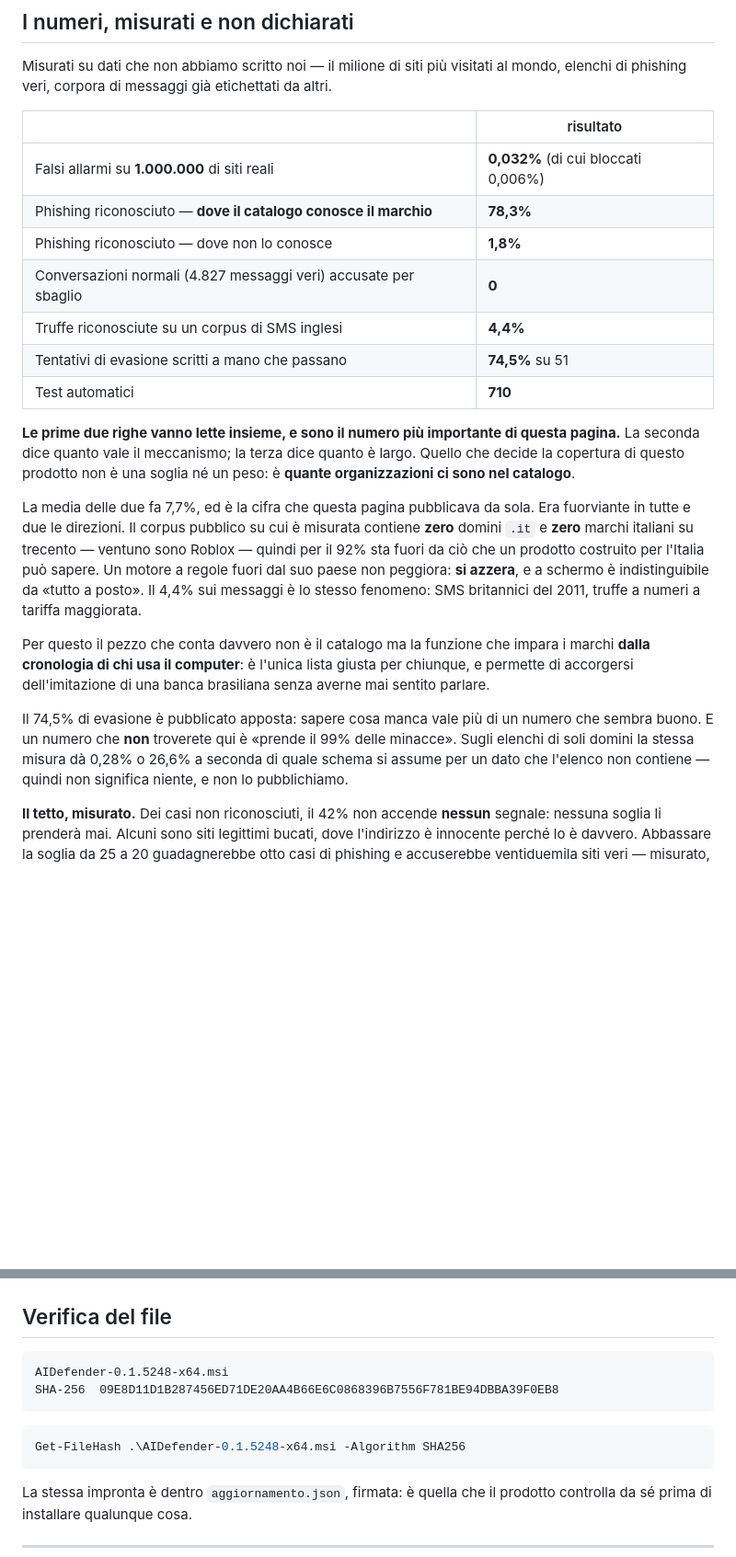
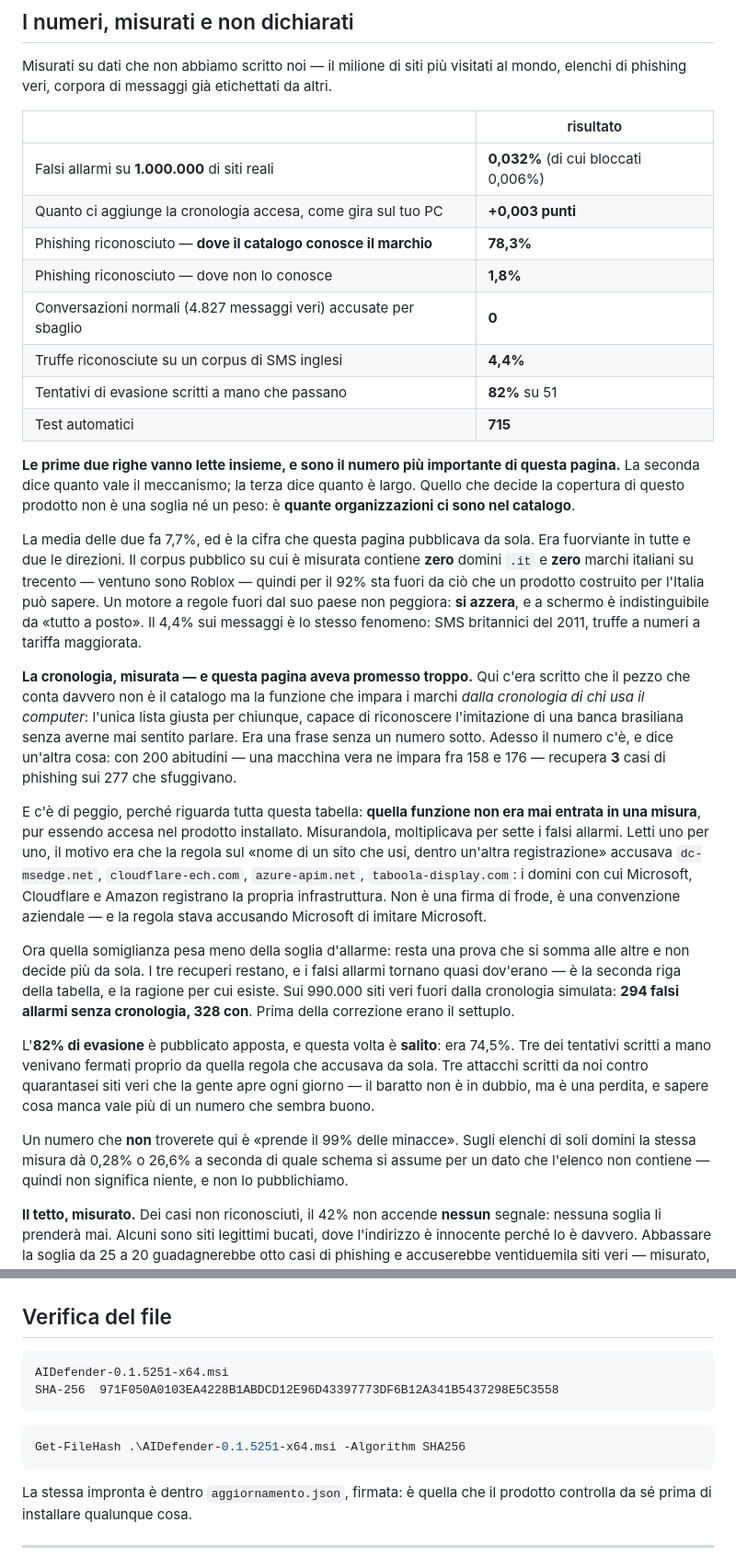
Before and after one commit to Grokeador/CetrAI, a Markdown page: README.md, 2 parts joined by grey strips. Shown at 92% size. GitHub-like rendering; blank space fills up the shorter version.

Commit message:
0.1.5251: la cronologia non accusa piu' da sola, e i numeri lo dicono

````diff
--- a/README.md
+++ b/README.md
@@ -77,12 +77,13 @@ phishing veri, corpora di messaggi già etichettati da altri.
 | | risultato |
 |---|---|
 | Falsi allarmi su **1.000.000** di siti reali | **0,032%** (di cui bloccati 0,006%) |
+| Quanto ci aggiunge la cronologia accesa, come gira sul tuo PC | **+0,003 punti** |
 | Phishing riconosciuto — **dove il catalogo conosce il marchio** | **78,3%** |
 | Phishing riconosciuto — dove non lo conosce | **1,8%** |
 | Conversazioni normali (4.827 messaggi veri) accusate per sbaglio | **0** |
 | Truffe riconosciute su un corpus di SMS inglesi | **4,4%** |
-| Tentativi di evasione scritti a mano che passano | **74,5%** su 51 |
-| Test automatici | **710** |
+| Tentativi di evasione scritti a mano che passano | **82%** su 51 |
+| Test automatici | **715** |
 
 **Le prime due righe vanno lette insieme, e sono il numero più importante di questa pagina.** La
 seconda dice quanto vale il meccanismo; la terza dice quanto è largo. Quello che decide la copertura
@@ -95,13 +96,33 @@ un prodotto costruito per l'Italia può sapere. Un motore a regole fuori dal suo
 **si azzera**, e a schermo è indistinguibile da «tutto a posto». Il 4,4% sui messaggi è lo stesso
 fenomeno: SMS britannici del 2011, truffe a numeri a tariffa maggiorata.
 
-Per questo il pezzo che conta davvero non è il catalogo ma la funzione che impara i marchi **dalla
-cronologia di chi usa il computer**: è l'unica lista giusta per chiunque, e permette di accorgersi
-dell'imitazione di una banca brasiliana senza averne mai sentito parlare.
+**La cronologia, misurata — e questa pagina aveva promesso troppo.** Qui c'era scritto che il pezzo
+che conta davvero non è il catalogo ma la funzione che impara i marchi *dalla cronologia di chi usa
+il computer*: l'unica lista giusta per chiunque, capace di riconoscere l'imitazione di una banca
+brasiliana senza averne mai sentito parlare. Era una frase senza un numero sotto. Adesso il numero
+c'è, e dice un'altra cosa: con 200 abitudini — una macchina vera ne impara fra 158 e 176 — recupera
+**3** casi di phishing sui 277 che sfuggivano.
 
-Il 74,5% di evasione è pubblicato apposta: sapere cosa manca vale più di un numero che sembra buono.
-E un numero che **non** troverete qui è «prende il 99% delle minacce». Sugli elenchi di soli domini
-la stessa misura dà 0,28% o 26,6% a seconda di quale schema si assume per un dato che l'elenco non
+E c'è di peggio, perché riguarda tutta questa tabella: **quella funzione non era mai entrata in una
+misura**, pur essendo accesa nel prodotto installato. Misurandola, moltiplicava per sette i falsi
+allarmi. Letti uno per uno, il motivo era che la regola sul «nome di un sito che usi, dentro un'altra
+registrazione» accusava `dc-msedge.net`, `cloudflare-ech.com`, `azure-apim.net`,
+`taboola-display.com`: i domini con cui Microsoft, Cloudflare e Amazon registrano la propria
+infrastruttura. Non è una firma di frode, è una convenzione aziendale — e la regola stava accusando
+Microsoft di imitare Microsoft.
+
+Ora quella somiglianza pesa meno della soglia d'allarme: resta una prova che si somma alle altre e
+non decide più da sola. I tre recuperi restano, e i falsi allarmi tornano quasi dov'erano — è la
+seconda riga della tabella, e la ragione per cui esiste. Sui 990.000 siti veri fuori dalla cronologia
+simulata: **294 falsi allarmi senza cronologia, 328 con**. Prima della correzione erano il settuplo.
+
+L'**82% di evasione** è pubblicato apposta, e questa volta è **salito**: era 74,5%. Tre dei tentativi
+scritti a mano venivano fermati proprio da quella regola che accusava da sola. Tre attacchi scritti
+da noi contro quarantasei siti veri che la gente apre ogni giorno — il baratto non è in dubbio, ma è
+una perdita, e sapere cosa manca vale più di un numero che sembra buono.
+
+Un numero che **non** troverete qui è «prende il 99% delle minacce». Sugli elenchi di soli domini la
+stessa misura dà 0,28% o 26,6% a seconda di quale schema si assume per un dato che l'elenco non
 contiene — quindi non significa niente, e non lo pubblichiamo.
 
 **Il tetto, misurato.** Dei casi non riconosciuti, il 42% non accende **nessun** segnale: nessuna
@@ -129,12 +150,12 @@ ventiduemila siti veri — misurato, ed è il motivo per cui la soglia non si to
 ## Verifica del file
 
 ```
-AIDefender-0.1.5248-x64.msi
-SHA-256  09E8D11D1B287456ED71DE20AA4B66E6C0868396B7556F781BE94DBBA39F0EB8
+AIDefender-0.1.5251-x64.msi
+SHA-256  971F050A0103EA4228B1ABDCD12E96D43397773DF6B12A341B5437298E5C3558
 ```
 
 ```powershell
-Get-FileHash .\AIDefender-0.1.5248-x64.msi -Algorithm SHA256
+Get-FileHash .\AIDefender-0.1.5251-x64.msi -Algorithm SHA256
 ```
 
 La stessa impronta è dentro `aggiornamento.json`, firmata: è quella che il prodotto controlla da sé
````
